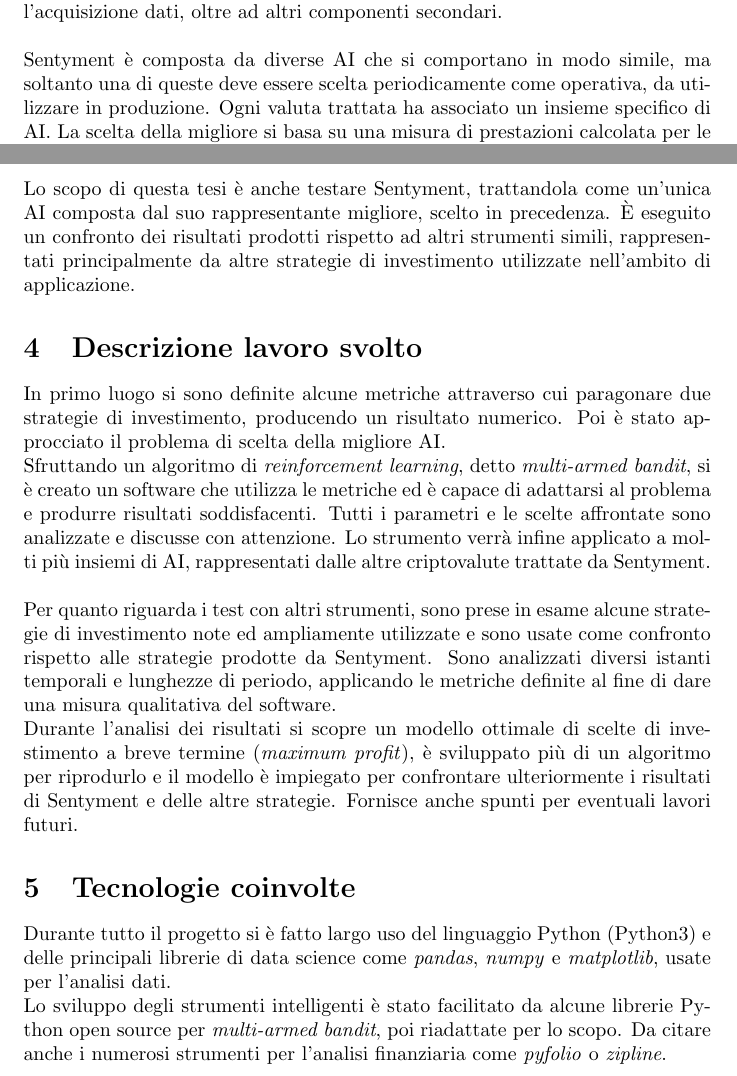
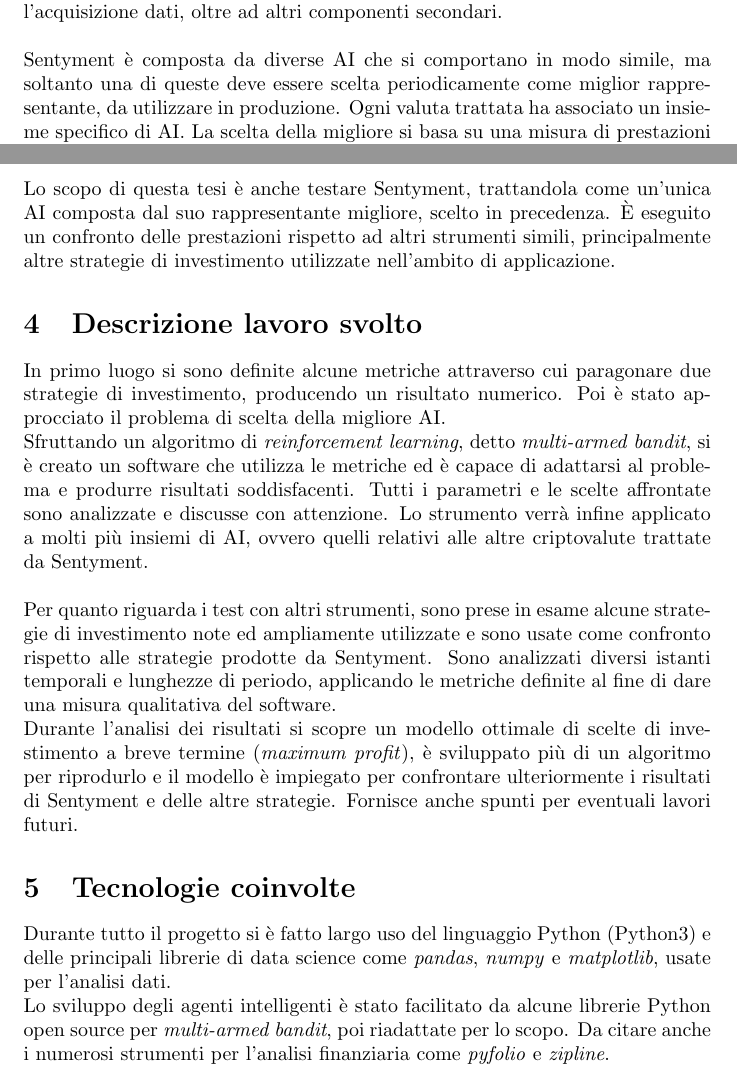
Before and after one commit to IcedGarion/tesi-unimi, a LaTeX document (Riassunto.tex): two parts of pages 1 and 2 of 4, joined at a grey line, cut so that both start at the same text. Compiled offline with pdfLaTeX.

Commit message:
Riassunto

```diff
--- a/Riassunto.tex
+++ b/Riassunto.tex
@@ -13,16 +13,16 @@
 La tesi è stata svolta presso Nexid s.r.l (https://nexid.it/), nella divisione Blockchain e Artificial Intelligence, Nexid Edge. L'azienda si occupa dello sviluppo di strumenti intelligenti per l'analisi del mercato delle criptovalute e la creazione di strategie di investimento. Opera inoltre sulla Blockchain Ethereum per la realizzazione di Smart Contract e per la certificazione di opere in diversi tipi di settori.
 
 \section{Contesto iniziale}
-Nell'ambito di AI per trading finanziario, Nexid ha sviluppato un agente in grado di creare strategie di investimento intelligenti (Sentyment AI). Il software è da perfezionare e testare e necessita della riprogettazione dell'infrastruttura per l'acquisizione dati, oltre ad altri componenti secondari.\\~\\ Sentyment è composta da diverse AI che si comportano in modo simile, ma soltanto una di queste deve essere scelta periodicamente come operativa, da utilizzare in produzione. Ogni valuta trattata ha associato un insieme specifico di AI. La scelta della migliore si basa su una misura di prestazioni calcolata per le varie AI.
+Nell'ambito di AI per trading finanziario, Nexid ha sviluppato un agente in grado di creare strategie di investimento intelligenti (Sentyment AI). Il software è da perfezionare e testare e necessita della riprogettazione dell'infrastruttura per l'acquisizione dati, oltre ad altri componenti secondari.\\~\\ Sentyment è composta da diverse AI che si comportano in modo simile, ma soltanto una di queste deve essere scelta periodicamente come miglior rappresentante, da utilizzare in produzione. Ogni valuta trattata ha associato un insieme specifico di AI. La scelta della migliore si basa su una misura di prestazioni calcolata per le varie AI.
 
 \section{Obiettivi del lavoro}
-Gli obiettivi della tesi sono diversi. È stata richiesta innanzitutto la progettazione di un modulo di raccolta dati allo scopo di rendere le informazioni disponibili alle AI, insieme ad un coordinatore che espone delle API per interrogare lo stato del sistema e attivare le diverse funzionalità dello stesso.\\ Concentrandosi sulle AI per trading, l'obiettivo principale è lo sviluppo di uno strumento intelligente in grado di scegliere la migliore fra le AI che compongono Sentyment. Il software sviluppato allo scopo, qui chiamato \textit{meta-learner}, verrà integrato in Sentyment e agirà in automatico applicato ad ogni criptovaluta trattata. \textit{Meta-learner} impara dai risultati prodotti dalle AI nel tempo e, dopo un sufficiente numero di dati, è in grado di scegliere una AI migliore fra tutte le altre, in base ad alcune metriche definite.\\~\\ Lo scopo di questa tesi è anche testare Sentyment, trattandola come un'unica AI composta dal suo rappresentante migliore, scelto in precedenza. È eseguito un confronto dei risultati prodotti rispetto ad altri strumenti simili, rappresentati principalmente da altre strategie di investimento utilizzate nell'ambito di applicazione.
+Gli obiettivi della tesi sono diversi. È stata richiesta innanzitutto la progettazione di un modulo di raccolta dati allo scopo di rendere le informazioni disponibili alle AI, insieme ad un coordinatore che espone delle API per interrogare lo stato del sistema e attivare le diverse funzionalità dello stesso.\\ Concentrandosi sulle AI per trading, l'obiettivo principale è lo sviluppo di uno strumento intelligente in grado di scegliere la migliore fra le AI che compongono Sentyment. Il software sviluppato allo scopo, qui chiamato \textit{meta-learner}, verrà integrato in Sentyment e agirà in automatico applicato ad ogni criptovaluta trattata. \textit{Meta-learner} impara dai risultati prodotti dalle AI nel tempo e, dopo un sufficiente numero di dati, è in grado di scegliere una AI migliore fra tutte le altre, in base ad alcune metriche definite.\\~\\ Lo scopo di questa tesi è anche testare Sentyment, trattandola come un'unica AI composta dal suo rappresentante migliore, scelto in precedenza. È eseguito un confronto delle prestazioni rispetto ad altri strumenti simili, principalmente altre strategie di investimento utilizzate nell'ambito di applicazione.
 
 \section{Descrizione lavoro svolto}
-In primo luogo si sono definite alcune metriche attraverso cui paragonare due strategie di investimento, producendo un risultato numerico. Poi è stato approcciato il problema di scelta della migliore AI.\\ Sfruttando un algoritmo di \textit{reinforcement learning}, detto \textit{multi-armed bandit}, si è creato un software che utilizza le metriche ed è capace di adattarsi al problema e produrre risultati soddisfacenti. Tutti i parametri e le scelte affrontate sono analizzate e discusse con attenzione. Lo strumento verrà infine applicato a molti più insiemi di AI, rappresentati dalle altre criptovalute trattate da Sentyment.\\~\\ Per quanto riguarda i test con altri strumenti, sono prese in esame alcune strategie di investimento note ed ampliamente utilizzate e sono usate come confronto rispetto alle strategie prodotte da Sentyment. Sono analizzati diversi istanti temporali e lunghezze di periodo, applicando le metriche definite al fine di dare una misura qualitativa del software.\\ Durante l'analisi dei risultati si scopre un modello ottimale di scelte di investimento a breve termine (\textit{maximum profit}), è sviluppato più di un algoritmo per riprodurlo e il modello è impiegato per confrontare ulteriormente i risultati di Sentyment e delle altre strategie. Fornisce anche spunti per eventuali lavori futuri.
+In primo luogo si sono definite alcune metriche attraverso cui paragonare due strategie di investimento, producendo un risultato numerico. Poi è stato approcciato il problema di scelta della migliore AI.\\ Sfruttando un algoritmo di \textit{reinforcement learning}, detto \textit{multi-armed bandit}, si è creato un software che utilizza le metriche ed è capace di adattarsi al problema e produrre risultati soddisfacenti. Tutti i parametri e le scelte affrontate sono analizzate e discusse con attenzione. Lo strumento verrà infine applicato a molti più insiemi di AI, ovvero quelli relativi alle altre criptovalute trattate da Sentyment.\\~\\ Per quanto riguarda i test con altri strumenti, sono prese in esame alcune strategie di investimento note ed ampliamente utilizzate e sono usate come confronto rispetto alle strategie prodotte da Sentyment. Sono analizzati diversi istanti temporali e lunghezze di periodo, applicando le metriche definite al fine di dare una misura qualitativa del software.\\ Durante l'analisi dei risultati si scopre un modello ottimale di scelte di investimento a breve termine (\textit{maximum profit}), è sviluppato più di un algoritmo per riprodurlo e il modello è impiegato per confrontare ulteriormente i risultati di Sentyment e delle altre strategie. Fornisce anche spunti per eventuali lavori futuri.
 
 \section{Tecnologie coinvolte}
-Durante tutto il progetto si è fatto largo uso del linguaggio Python (Python3) e delle principali librerie di data science come \textit{pandas}, \textit{numpy} e \textit{matplotlib}, usate per l'analisi dati. \\ Lo sviluppo degli strumenti intelligenti è stato facilitato da alcune librerie Python open source per \textit{multi-armed bandit}, poi riadattate per lo scopo. Da citare anche i numerosi strumenti per l'analisi finanziaria come \textit{pyfolio} o \textit{zipline}.\\ Per quanto riguarda lo sviluppo del modulo raccolta dati, si sono utilizzate le API Kraken (piattaforma online di trading) per lo scaricamento dati, un database relazionale \textit{MySQL} per la memorizzazione e librerie Python per il mapping ORM quali \textit{sqlalchemy}. \\ Infine sono esposte alcune API per l'interrogazione del sistema Sentyment, implementate attraverso \textit{flask}.\\~\\ Altri strumenti necessari e non già esistenti sono stati sviluppati, come \textit{maximum profit} e parte del software di analisi.\\ Alcuni metodi che implementano le metriche erano a disposizione all'interno della codebase di Nexid.
+Durante tutto il progetto si è fatto largo uso del linguaggio Python (Python3) e delle principali librerie di data science come \textit{pandas}, \textit{numpy} e \textit{matplotlib}, usate per l'analisi dati. \\ Lo sviluppo degli agenti intelligenti è stato facilitato da alcune librerie Python open source per \textit{multi-armed bandit}, poi riadattate per lo scopo. Da citare anche i numerosi strumenti per l'analisi finanziaria come \textit{pyfolio} e \textit{zipline}.\\ Per quanto riguarda lo sviluppo del modulo raccolta dati, si sono utilizzate le API Kraken (piattaforma online di trading) per lo scaricamento dati, un database relazionale \textit{MySQL} per la memorizzazione e librerie Python per il mapping ORM quali \textit{sqlalchemy}. \\ Infine sono esposte alcune API per l'interrogazione del sistema Sentyment, implementate attraverso \textit{flask}.\\~\\ Altri strumenti necessari e non già esistenti sono stati sviluppati, come \textit{maximum profit} e parte del software di analisi.\\ Alcuni metodi che implementano le metriche erano a disposizione all'interno della codebase di Nexid.
 
 \section{Competenze e risultati raggiunti}
 I risultati raggiunti rispettano gli obiettivi iniziali. Il software di scelta di una migliore AI ha prodotto risultati accettabili, anche se non è stato possibile testarlo applicato a numerose altre valute. Sarebbero possibili alcuni miglioramenti, infatti inizialmente si voleva scegliere periodicamente una AI migliore a distanza di qualche settimana, cosa molto difficile da realizzare con lo strumento pensato.\\ Si è appreso dunque il valore della ricerca continua e di come a volte una soluzione che sembra adatta al problema non può dare esattamente i risultati sperati a causa di altri fattori, che si scoprono soltanto quando lo strumento è ormai stato sviluppato. Queste caratteristiche dei dati però non sarebbero emerse se non si fosse intrapresa quella strada. Infatti, \textit{meta-learner} non è in grado di cambiare scelta di AI ogni settimana, perchè il training di \textit{multi-armed bandit} necessità di una quantità troppo grande di dati, non disponibili nel contesto. Per sviluppare qualsiasi strumento di AI si devono analizzare attentamente i \textit{dati} e il loro contesto.\\~\\ Il confronto con altre strategie ha favorito l'applicazione di nozioni già conosciute in ambito statistico ad un contesto particolare, dove si parla sempre di dati ma si fa riferimento ad una specifica applicazione; sarà più facile in futuro declinare i concetti generali alle diverse forme dei dati.\\~\\ Va infine citato l'aspetto collaborativo dello sviluppo: gli strumenti creati sono utilizzati da altre persone, non necessariamente informatici. Parti del software sono state scritte da altri. Interfacciarsi con esperti di settori affini aiuta a sviluppare un ulteriore senso di astrazione necessario per il dialogo.
```
Also changed, not shown: Riassunto.pdf, Riassunto.tex (36 more changed lines).
